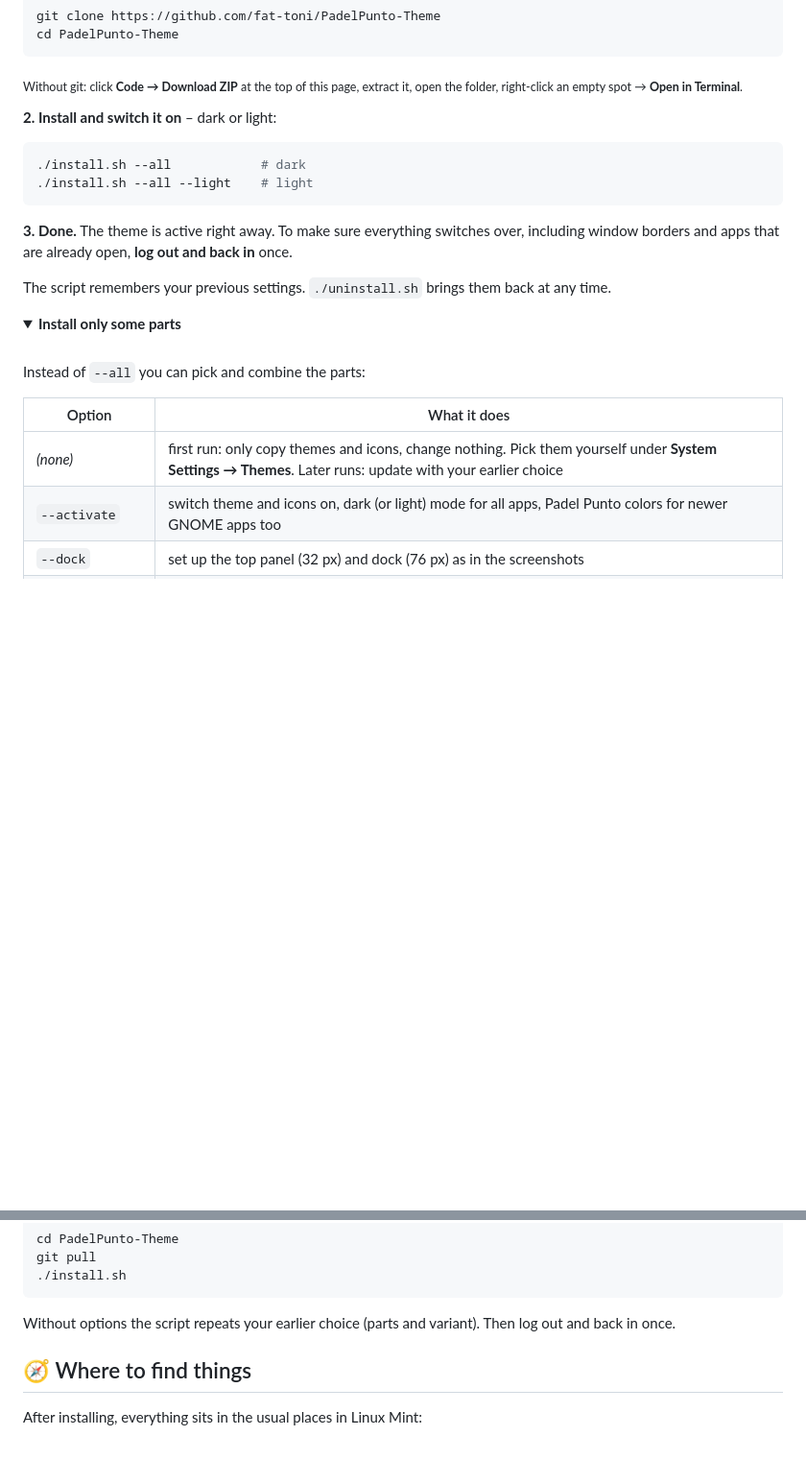
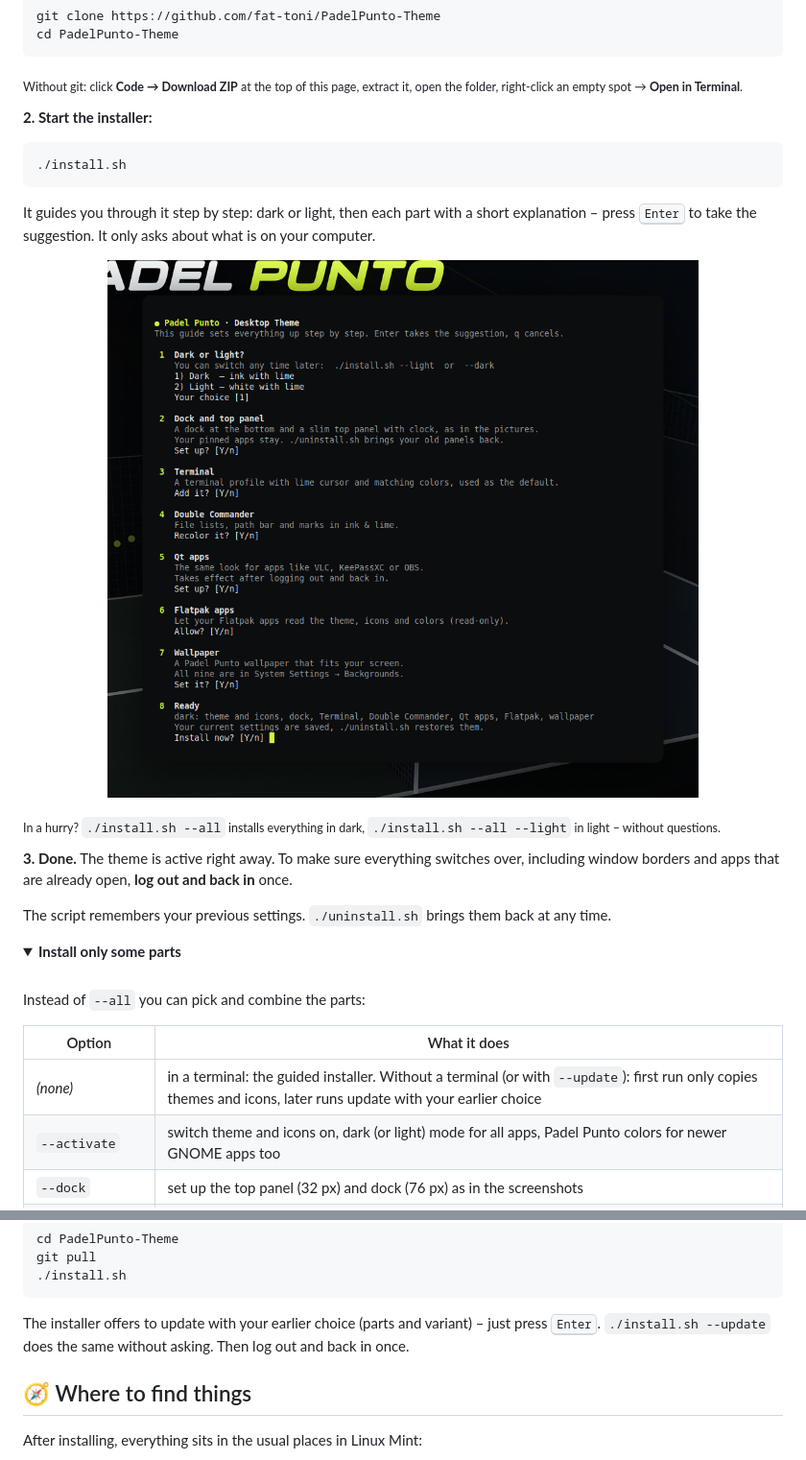
Before and after one commit to fat-toni/PadelPunto-Theme, a Markdown page: README.md, 2 parts joined by grey strips. Shown at 96% size. Drawn GitHub-style; pictures changed too: docs/guide.png (added); folded sections open; blank space fills up the shorter version.

````diff
--- a/README.md
+++ b/README.md
@@ -116,12 +116,20 @@ cd PadelPunto-Theme
 <sub>Without git: click **Code → Download ZIP** at the top of this page, extract it,
 open the folder, right-click an empty spot → **Open in Terminal**.</sub>
 
-**2. Install and switch it on** – dark or light:
+**2. Start the installer:**
 
 ```bash
-./install.sh --all            # dark
-./install.sh --all --light    # light
+./install.sh
 ```
+
+It guides you through it step by step: dark or light, then each part with a short explanation –
+press <kbd>Enter</kbd> to take the suggestion. It only asks about what is on your computer.
+
+<p align="center">
+  <img src="docs/guide.png" alt="The guided installer in the terminal" width="80%">
+</p>
+
+<sub>In a hurry? `./install.sh --all` installs everything in dark, `./install.sh --all --light` in light – without questions.</sub>
 
 **3. Done.** The theme is active right away. To make sure everything switches over,
 including window borders and apps that are already open, **log out and back in** once.
@@ -136,7 +144,7 @@ Instead of `--all` you can pick and combine the parts:
 
 | Option | What it does |
 |---|---|
-| *(none)* | first run: only copy themes and icons, change nothing. Pick them yourself under **System Settings → Themes**. Later runs: update with your earlier choice |
+| *(none)* | in a terminal: the guided installer. Without a terminal (or with `--update`): first run only copies themes and icons, later runs update with your earlier choice |
 | `--activate` | switch theme and icons on, dark (or light) mode for all apps, Padel Punto colors for newer GNOME apps too |
 | `--dock` | set up the top panel (32 px) and dock (76 px) as in the screenshots |
 | `--terminal` | add the terminal profiles “Padel Punto” and “Padel Punto Light” (the matching one becomes the default with `--activate`) |
@@ -169,8 +177,8 @@ git pull
 ./install.sh
 ```
 
-Without options the script repeats your earlier choice (parts and variant).
-Then log out and back in once.
+The installer offers to update with your earlier choice (parts and variant) – just press <kbd>Enter</kbd>.
+`./install.sh --update` does the same without asking. Then log out and back in once.
 </details>
 
 ## 🧭 Where to find things
````
Also changed, not shown: README.de.md (+14 -6 lines), docs/guide-de.png (added), 3 other files.
